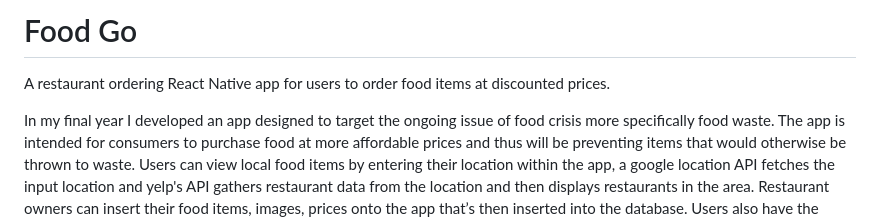
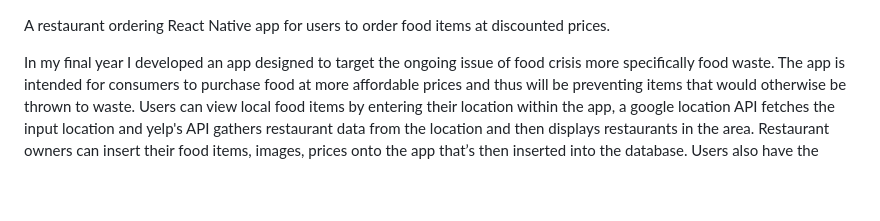
Before and after one commit to Jazib-Khan/FoodGo, a Markdown page: README.md, the part around the change. GitHub-like rendering; blank space fills up the shorter version.

```diff
--- a/README.md
+++ b/README.md
@@ -1,5 +1,3 @@
-# Food Go
-
 A restaurant ordering React Native app for users to order food items at discounted prices.
 
 In my final year I developed an app designed to target the ongoing issue of food crisis more specifically food waste. The app is intended for consumers to purchase food at more affordable prices and thus will be preventing items that would otherwise be thrown to waste. Users can view local food items by entering their location within the app, a google location API fetches the input location and yelp's API gathers restaurant data from the location and then displays restaurants in the area. Restaurant owners can insert their food items, images, prices onto the app that’s then inserted into the database. Users also have the opportunity to filter what items can be delivered or picked up and the API filters options between food items that are available for pickup or delivery to be displayed on the front-end.
```
